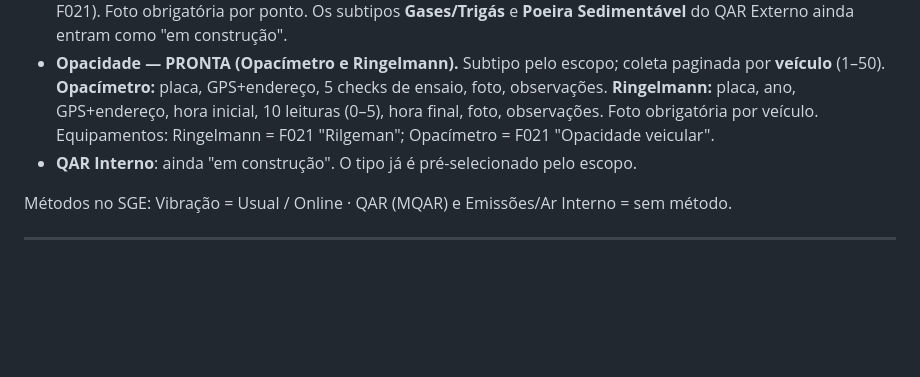
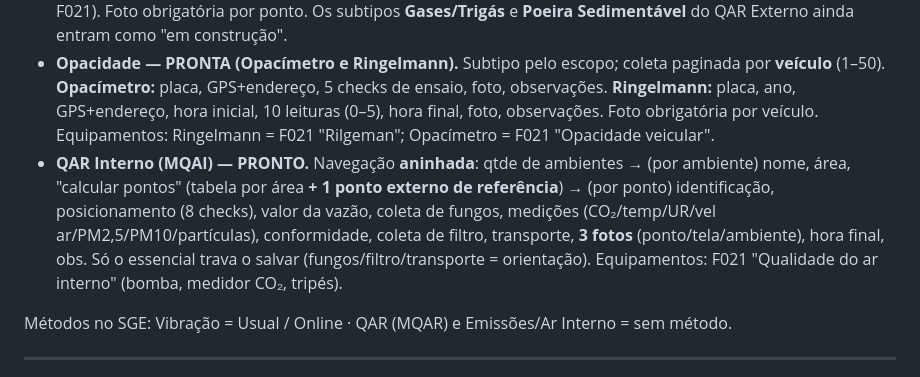
Before and after one commit to ENGEAR/ecamp-novo, a Markdown page: ESTRUTURA.md, the part around the change. Rendered like a GitHub page; blank space fills up the shorter version.

Commit message:
ESTRUTURA: QAR Interno concluido (navegacao aninhada)
Co-Authored-By: Claude Opus 4.8 <noreply@anthropic.com>

```diff
--- a/ESTRUTURA.md
+++ b/ESTRUTURA.md
@@ -64,7 +64,7 @@ Login
 - **Vibração (Sismografia) — PRONTA.** Romaneio próprio + tela por ponto. **Geral:** Objetivo · Qtde de pontos · check "Configuração do aparelho em sismograma (trigger) e histograma" (obrigatório). **Por ponto:** identificação (Tipo de equip. S100/S200/S220/Outro) · escolha do local (9 checks, não bloqueia) · **instalação do geofone = escolher UMA de três:** Solo (4) / Superfície rígida (6) / Alternativa (1) — a escolhida é obrigatória · microfone (6, não bloqueia) · fonte de vibração · auto verificação · foto · durante o monitoramento (5) · intercorrências · hora final. Equipamentos reais da F021 (matriz Sismografia, EM USO). Usual/Online usam o mesmo formulário por ora.
 - **QAR Externo — Particulados (PTS/PM10/PM2,5) — PRONTO.** Romaneio próprio + tela por ponto: identificação (Tipo de equip. vem dos equipamentos selecionados) · **calibração** em 6 passos (aquecimento · zerar manômetro · teste de vazamento 800/400 mm com **cronômetro** · porta filtro · condições ambientais · grade de 5 cartas 18/13/10/09/08 + leitura com filtro + "calibração aprovada"/validade) · **coletas** (quantidade por ponto; cada uma com dados iniciais e finais) · hora final. Equipamentos: amostradores AGV (cadastrados à mão; não estão no F021). Foto obrigatória por ponto. Os subtipos **Gases/Trigás** e **Poeira Sedimentável** do QAR Externo ainda entram como "em construção".
 - **Opacidade — PRONTA (Opacímetro e Ringelmann).** Subtipo pelo escopo; coleta paginada por **veículo** (1–50). **Opacímetro:** placa, GPS+endereço, 5 checks de ensaio, foto, observações. **Ringelmann:** placa, ano, GPS+endereço, hora inicial, 10 leituras (0–5), hora final, foto, observações. Foto obrigatória por veículo. Equipamentos: Ringelmann = F021 "Rilgeman"; Opacímetro = F021 "Opacidade veicular".
-- **QAR Interno**: ainda "em construção". O tipo já é pré-selecionado pelo escopo.
+- **QAR Interno (MQAI) — PRONTO.** Navegação **aninhada**: qtde de ambientes → (por ambiente) nome, área, "calcular pontos" (tabela por área **+ 1 ponto externo de referência**) → (por ponto) identificação, posicionamento (8 checks), valor da vazão, coleta de fungos, medições (CO₂/temp/UR/vel ar/PM2,5/PM10/partículas), conformidade, coleta de filtro, transporte, **3 fotos** (ponto/tela/ambiente), hora final, obs. Só o essencial trava o salvar (fungos/filtro/transporte = orientação). Equipamentos: F021 "Qualidade do ar interno" (bomba, medidor CO₂, tripés).
 
 Métodos no SGE: Vibração = Usual / Online · QAR (MQAR) e Emissões/Ar Interno = sem método.
 
```
